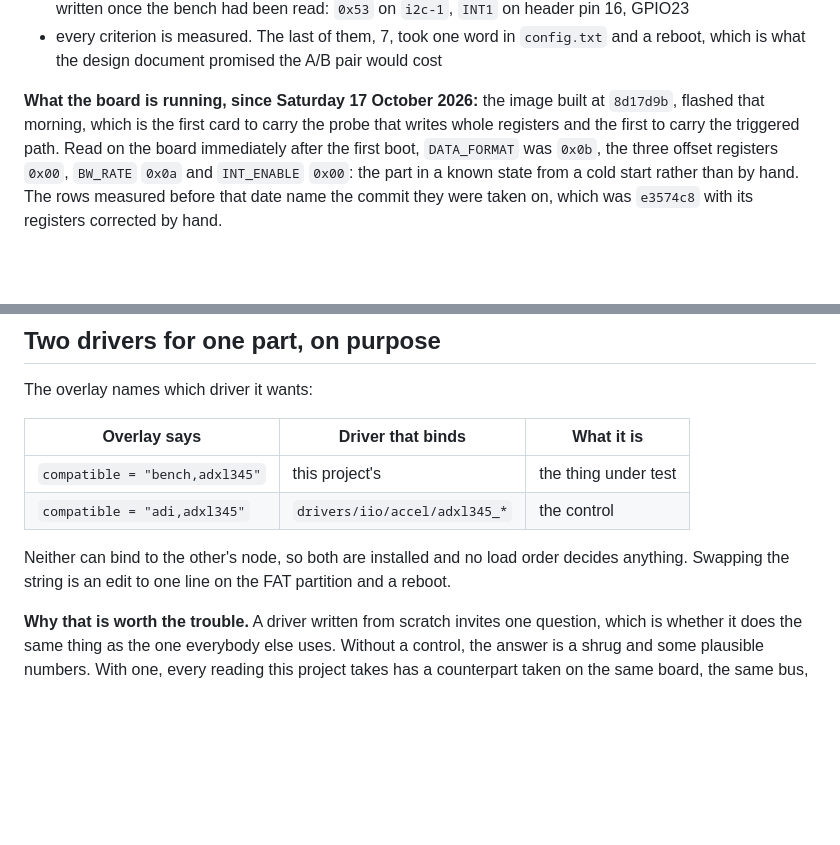
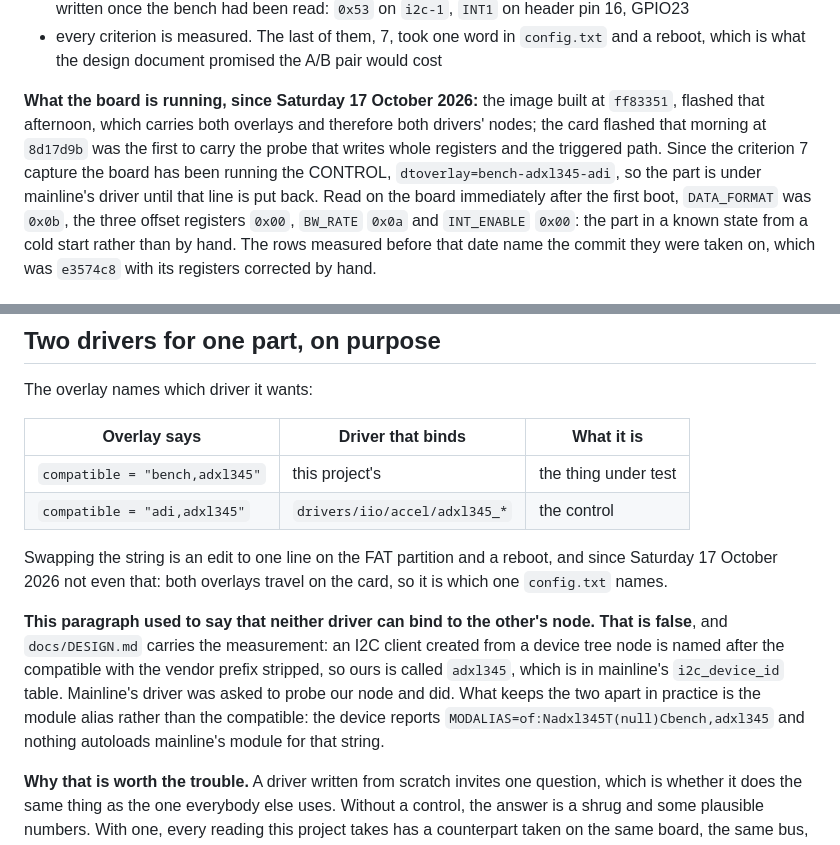
Before and after one commit to ambrosiobing/embedded-linux, a Markdown page: projects/05-iio-adxl345/README.md, 2 parts joined by grey strips. GitHub-like rendering; blank space fills up the shorter version.

Commit message:
project 5: two standing claims in the README, one of them refuted today
The README said the board runs the image built at 8d17d9b. It runs
ff83351, and since the criterion 7 capture it has been running the
control overlay, so the part is under mainline's driver until that line
is put back.

And it repeated the sentence corrected in docs/DESIGN.md this evening:
that neither driver can bind to the other's node. The correction went
into the design document and its copy here was left standing, which is
the drift this repository has a rule about. Both now say what was
measured: the match succeeds by the client name the I2C core derives
from the compatible, and what keeps the two apart is the module alias.

docs/DESIGN.md also now carries the A/B result where it promised it.

```diff
--- a/projects/05-iio-adxl345/README.md
+++ b/projects/05-iio-adxl345/README.md
@@ -39,9 +39,12 @@ replaced them:
   the A/B pair would cost
 
 **What the board is running, since Saturday 17 October 2026:** the image
-built at `8d17d9b`, flashed that morning, which is the first card to
-carry the probe that writes whole registers and the first to carry the
-triggered path. Read on the board immediately after the first boot,
+built at `ff83351`, flashed that afternoon, which carries both overlays
+and therefore both drivers' nodes; the card flashed that morning at
+`8d17d9b` was the first to carry the probe that writes whole registers
+and the triggered path. Since the criterion 7 capture the board has been
+running the CONTROL, `dtoverlay=bench-adxl345-adi`, so the part is under
+mainline's driver until that line is put back. Read on the board immediately after the first boot,
 `DATA_FORMAT` was `0x0b`, the three offset registers `0x00`, `BW_RATE`
 `0x0a` and `INT_ENABLE` `0x00`: the part in a known state from a cold
 start rather than by hand. The rows measured before that date name the
@@ -85,9 +88,19 @@ The overlay names which driver it wants:
 | `compatible = "bench,adxl345"` | this project's | the thing under test |
 | `compatible = "adi,adxl345"` | `drivers/iio/accel/adxl345_*` | the control |
 
-Neither can bind to the other's node, so both are installed and no load
-order decides anything. Swapping the string is an edit to one line on the
-FAT partition and a reboot.
+Swapping the string is an edit to one line on the FAT partition and a
+reboot, and since Saturday 17 October 2026 not even that: both overlays
+travel on the card, so it is which one `config.txt` names.
+
+**This paragraph used to say that neither driver can bind to the other's
+node. That is false**, and `docs/DESIGN.md` carries the measurement: an
+I2C client created from a device tree node is named after the compatible
+with the vendor prefix stripped, so ours is called `adxl345`, which is
+in mainline's `i2c_device_id` table. Mainline's driver was asked to
+probe our node and did. What keeps the two apart in practice is the
+module alias rather than the compatible: the device reports
+`MODALIAS=of:Nadxl345T(null)Cbench,adxl345` and nothing autoloads
+mainline's module for that string.
 
 **Why that is worth the trouble.** A driver written from scratch invites one
 question, which is whether it does the same thing as the one everybody else
```
Also changed, not shown: 1 other file.
